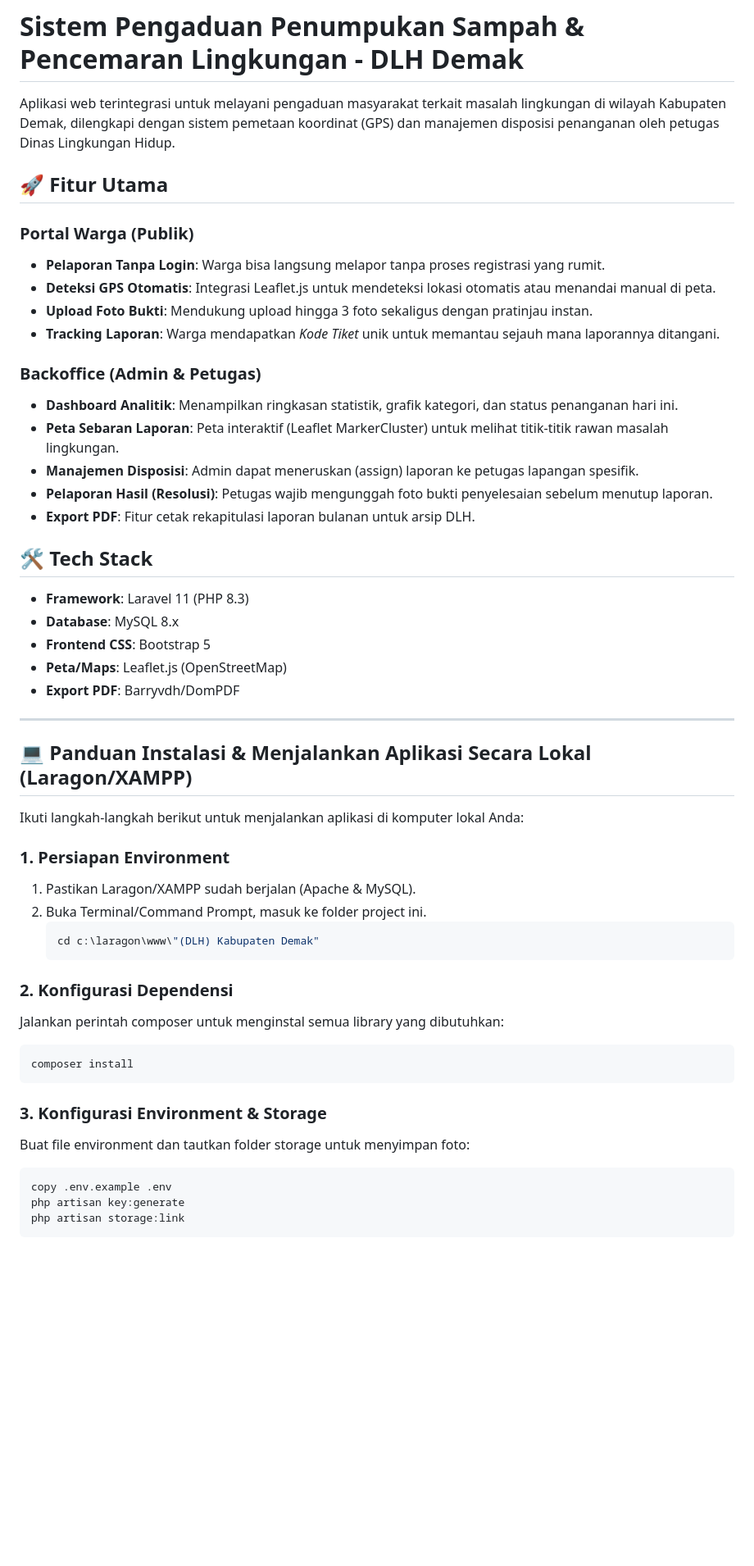
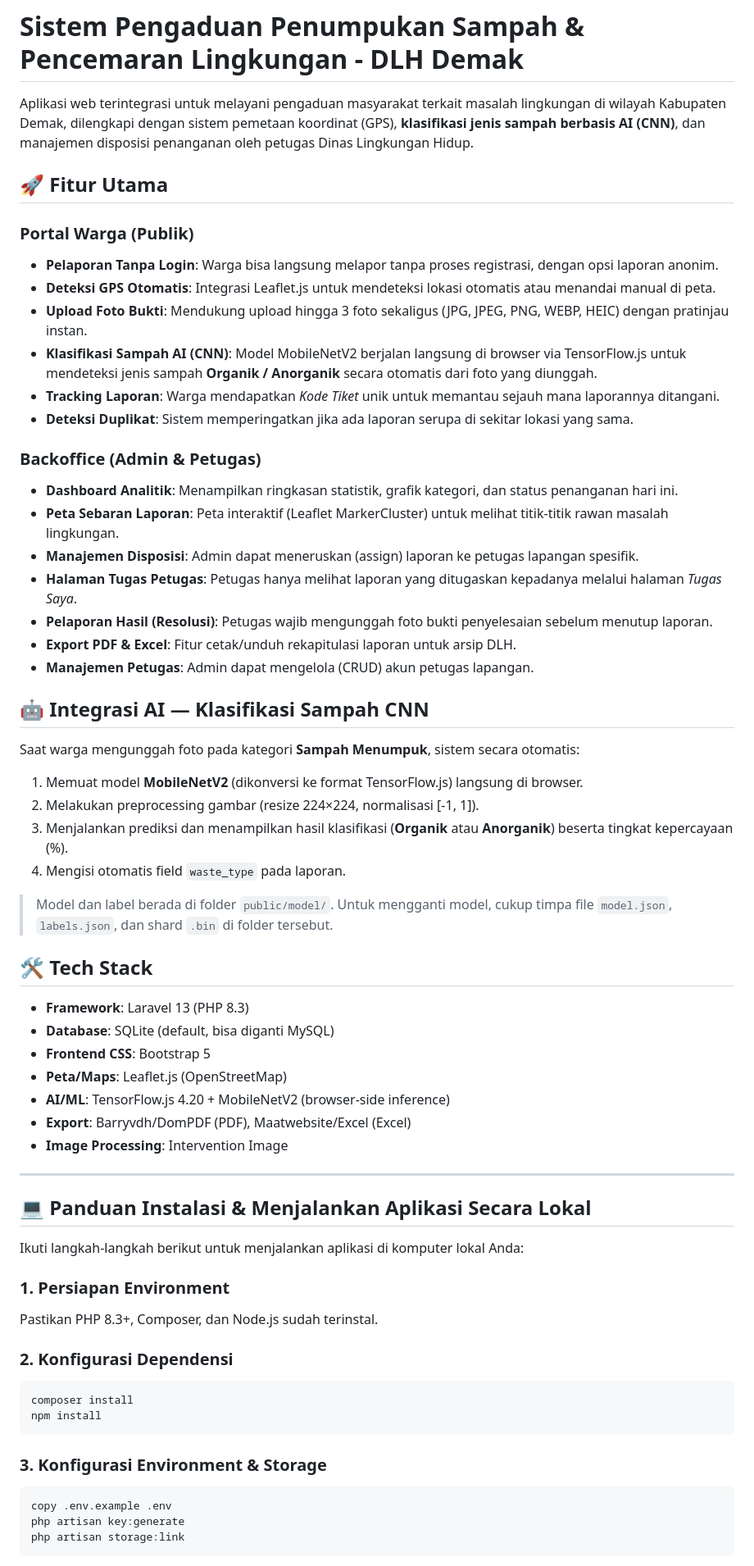
Before and after one commit to ChoirulAnam27-hub/DLH-kabdemak-, a Markdown page: README.md, the part around one of its changes. Shown at 82% size. GitHub-like rendering; blank space fills up the shorter version.

````diff
--- a/README.md
+++ b/README.md
@@ -1,50 +1,61 @@
 # Sistem Pengaduan Penumpukan Sampah & Pencemaran Lingkungan - DLH Demak
 
-Aplikasi web terintegrasi untuk melayani pengaduan masyarakat terkait masalah lingkungan di wilayah Kabupaten Demak, dilengkapi dengan sistem pemetaan koordinat (GPS) dan manajemen disposisi penanganan oleh petugas Dinas Lingkungan Hidup.
+Aplikasi web terintegrasi untuk melayani pengaduan masyarakat terkait masalah lingkungan di wilayah Kabupaten Demak, dilengkapi dengan sistem pemetaan koordinat (GPS), **klasifikasi jenis sampah berbasis AI (CNN)**, dan manajemen disposisi penanganan oleh petugas Dinas Lingkungan Hidup.
 
 ## 🚀 Fitur Utama
 
 ### Portal Warga (Publik)
-* **Pelaporan Tanpa Login**: Warga bisa langsung melapor tanpa proses registrasi yang rumit.
+* **Pelaporan Tanpa Login**: Warga bisa langsung melapor tanpa proses registrasi, dengan opsi laporan anonim.
 * **Deteksi GPS Otomatis**: Integrasi Leaflet.js untuk mendeteksi lokasi otomatis atau menandai manual di peta.
-* **Upload Foto Bukti**: Mendukung upload hingga 3 foto sekaligus dengan pratinjau instan.
+* **Upload Foto Bukti**: Mendukung upload hingga 3 foto sekaligus (JPG, JPEG, PNG, WEBP, HEIC) dengan pratinjau instan.
+* **Klasifikasi Sampah AI (CNN)**: Model MobileNetV2 berjalan langsung di browser via TensorFlow.js untuk mendeteksi jenis sampah **Organik / Anorganik** secara otomatis dari foto yang diunggah.
 * **Tracking Laporan**: Warga mendapatkan *Kode Tiket* unik untuk memantau sejauh mana laporannya ditangani.
+* **Deteksi Duplikat**: Sistem memperingatkan jika ada laporan serupa di sekitar lokasi yang sama.
 
 ### Backoffice (Admin & Petugas)
 * **Dashboard Analitik**: Menampilkan ringkasan statistik, grafik kategori, dan status penanganan hari ini.
 * **Peta Sebaran Laporan**: Peta interaktif (Leaflet MarkerCluster) untuk melihat titik-titik rawan masalah lingkungan.
 * **Manajemen Disposisi**: Admin dapat meneruskan (assign) laporan ke petugas lapangan spesifik.
+* **Halaman Tugas Petugas**: Petugas hanya melihat laporan yang ditugaskan kepadanya melalui halaman *Tugas Saya*.
 * **Pelaporan Hasil (Resolusi)**: Petugas wajib mengunggah foto bukti penyelesaian sebelum menutup laporan.
-* **Export PDF**: Fitur cetak rekapitulasi laporan bulanan untuk arsip DLH.
+* **Export PDF & Excel**: Fitur cetak/unduh rekapitulasi laporan untuk arsip DLH.
+* **Manajemen Petugas**: Admin dapat mengelola (CRUD) akun petugas lapangan.
+
+## 🤖 Integrasi AI — Klasifikasi Sampah CNN
+
+Saat warga mengunggah foto pada kategori **Sampah Menumpuk**, sistem secara otomatis:
+1. Memuat model **MobileNetV2** (dikonversi ke format TensorFlow.js) langsung di browser.
+2. Melakukan preprocessing gambar (resize 224×224, normalisasi [-1, 1]).
+3. Menjalankan prediksi dan menampilkan hasil klasifikasi (**Organik** atau **Anorganik**) beserta tingkat kepercayaan (%).
+4. Mengisi otomatis field `waste_type` pada laporan.
+
+> Model dan label berada di folder `public/model/`. Untuk mengganti model, cukup timpa file `model.json`, `labels.json`, dan shard `.bin` di folder tersebut.
 
 ## 🛠️ Tech Stack
-* **Framework**: Laravel 11 (PHP 8.3)
-* **Database**: MySQL 8.x
+* **Framework**: Laravel 13 (PHP 8.3)
+* **Database**: SQLite (default, bisa diganti MySQL)
 * **Frontend CSS**: Bootstrap 5
 * **Peta/Maps**: Leaflet.js (OpenStreetMap)
-* **Export PDF**: Barryvdh/DomPDF
+* **AI/ML**: TensorFlow.js 4.20 + MobileNetV2 (browser-side inference)
+* **Export**: Barryvdh/DomPDF (PDF), Maatwebsite/Excel (Excel)
+* **Image Processing**: Intervention Image
 
 ---
 
-## 💻 Panduan Instalasi & Menjalankan Aplikasi Secara Lokal (Laragon/XAMPP)
+## 💻 Panduan Instalasi & Menjalankan Aplikasi Secara Lokal
 
 Ikuti langkah-langkah berikut untuk menjalankan aplikasi di komputer lokal Anda:
 
 ### 1. Persiapan Environment
-1. Pastikan Laragon/XAMPP sudah berjalan (Apache & MySQL).
-2. Buka Terminal/Command Prompt, masuk ke folder project ini.
-   ```bash
-   cd c:\laragon\www\"(DLH) Kabupaten Demak"
-   ```
+Pastikan PHP 8.3+, Composer, dan Node.js sudah terinstal.
 
 ### 2. Konfigurasi Dependensi
-Jalankan perintah composer untuk menginstal semua library yang dibutuhkan:
 ```bash
 composer install
+npm install
 ```
 
 ### 3. Konfigurasi Environment & Storage
-Buat file environment dan tautkan folder storage untuk menyimpan foto:
 ```bash
 copy .env.example .env
 php artisan key:generate
````
Also changed, not shown: other parts of README.md (+17 -20 lines).
